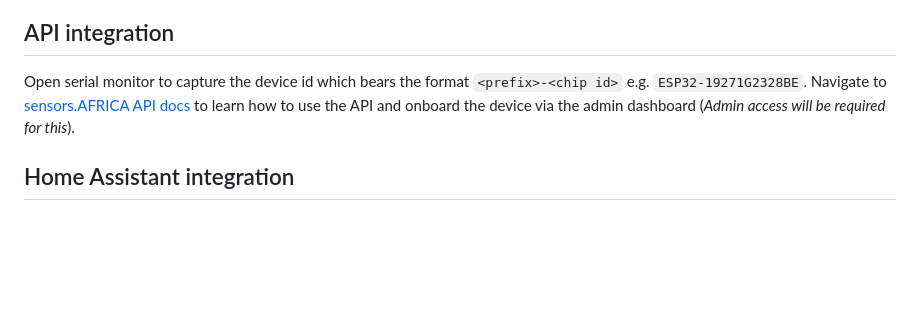
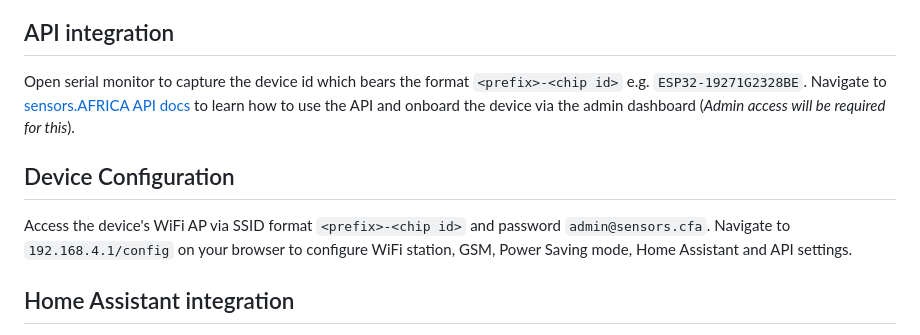
Before and after one commit to CodeForAfrica/sensors.AFRICA-ESP32-Quectel-Firmware, a Markdown page: README.md, the part around the change. Rendered like a GitHub page; blank space fills up the shorter version.

Commit message:
chore: device configuration steps

```diff
--- a/README.md
+++ b/README.md
@@ -36,6 +36,9 @@ Open the project using PlatformIO and wait for PlatformIO to configure the envir
 ## API integration
 Open serial monitor to capture the device id which bears the format `<prefix>-<chip id>` e.g. `ESP32-19271G2328BE`. Navigate to [sensors.AFRICA API docs](https://api.sensors.africa/docs) to learn how to use the API and onboard the device via the admin dashboard (*Admin access will be required for this*).
 
+## Device Configuration
+Access the device's WiFi AP via SSID format `<prefix>-<chip id>` and password `admin@sensors.cfa`. Navigate to `192.168.4.1/config` on your browser to configure WiFi station, GSM, Power Saving mode, Home Assistant and API settings.
+
 ## Home Assistant integration
 The firmware can publish PM, temperature and humidity readings to a
 [Home Assistant](https://www.home-assistant.io/) instance over MQTT (WiFi)
```
